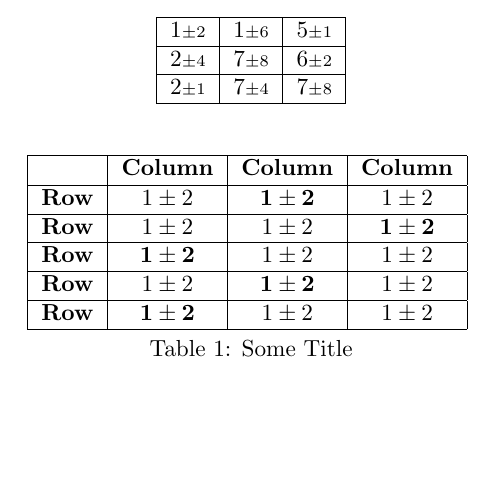
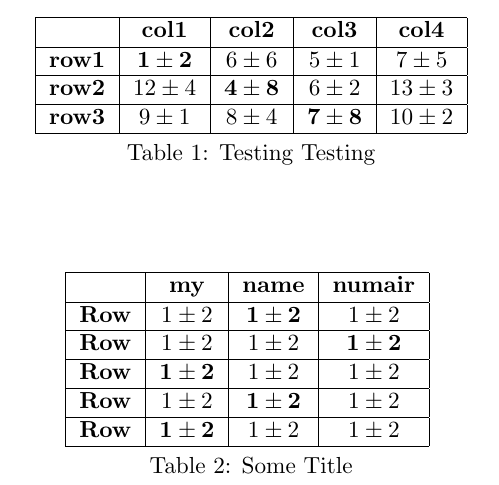
Before and after one commit to numairmansur/temp_code_files, a LaTeX document (matrix_string.tex): part of the page, cut at the place of the change, the shorter picture padded with empty space. Compiled offline with pdfLaTeX.

Commit message:
Update matrix_string.tex

```diff
--- a/matrix_string.tex
+++ b/matrix_string.tex
@@ -4,25 +4,50 @@
 \begin{center}
 
 
+
+\begin{table}[ht]
+\centering
 \begin{tabular}
-{ |c|c|c| }
+{ |c|c|c|c|c| }
 \hline
-$1{\scriptstyle \pm 2}$ & $1{\scriptstyle \pm 6}$ & $5{\scriptstyle \pm 1}$ \\ \hline
-$2{\scriptstyle \pm 4}$ & $7{\scriptstyle \pm 8}$ & $6{\scriptstyle \pm 2}$ \\ \hline
-$2{\scriptstyle \pm 1}$ & $7{\scriptstyle \pm 4}$ & $7{\scriptstyle \pm 8}$ \\ \hline
+&\textbf{col1}&\textbf{col2}&\textbf{col3}&\textbf{col4}\\ [0.1ex]
+\hline
+\textbf{row1}& $\mathbf{1 \pm 2}$ & $6 \pm 6$ & $5 \pm 1$ & $7 \pm 5$ \\ \hline
+\textbf{row2}& $12 \pm 4$ & $\mathbf{4 \pm 8}$ & $6 \pm 2$ & $13 \pm 3$ \\ \hline
+\textbf{row3}& $9 \pm 1$ & $8 \pm 4$ & $\mathbf{7 \pm 8}$ & $10 \pm 2$ \\ \hline
 \end{tabular}
+\\[-1.5ex]
+\caption{Testing Testing}
+\end{table}
+
+
+
+
+
+
+
+
+
+
+
+
+
+
+
+
+
+
+
+
 \end{center}
 
 \begin{table}[ht]
- % title of Table
-\centering % used for centering table
-\begin{tabular}{|c|c|c|c|} % centered columns (4 columns)
+\centering
+\begin{tabular}{|c|c|c|c|}
 
 \hline
- & \textbf{Column} & \textbf{Column} & \textbf{Column} \\ [0.1ex] % inserts table
-%heading
-%\hline % inserts single horizontal line
-
+&\textbf{my} & \textbf{name} & \textbf{numair}
+\\ [0.1ex]
 
 \hline
 \textbf{Row} & $1 \pm 2$ & $\mathbf{1 \pm 2}$ & $1 \pm 2$ \\
```
